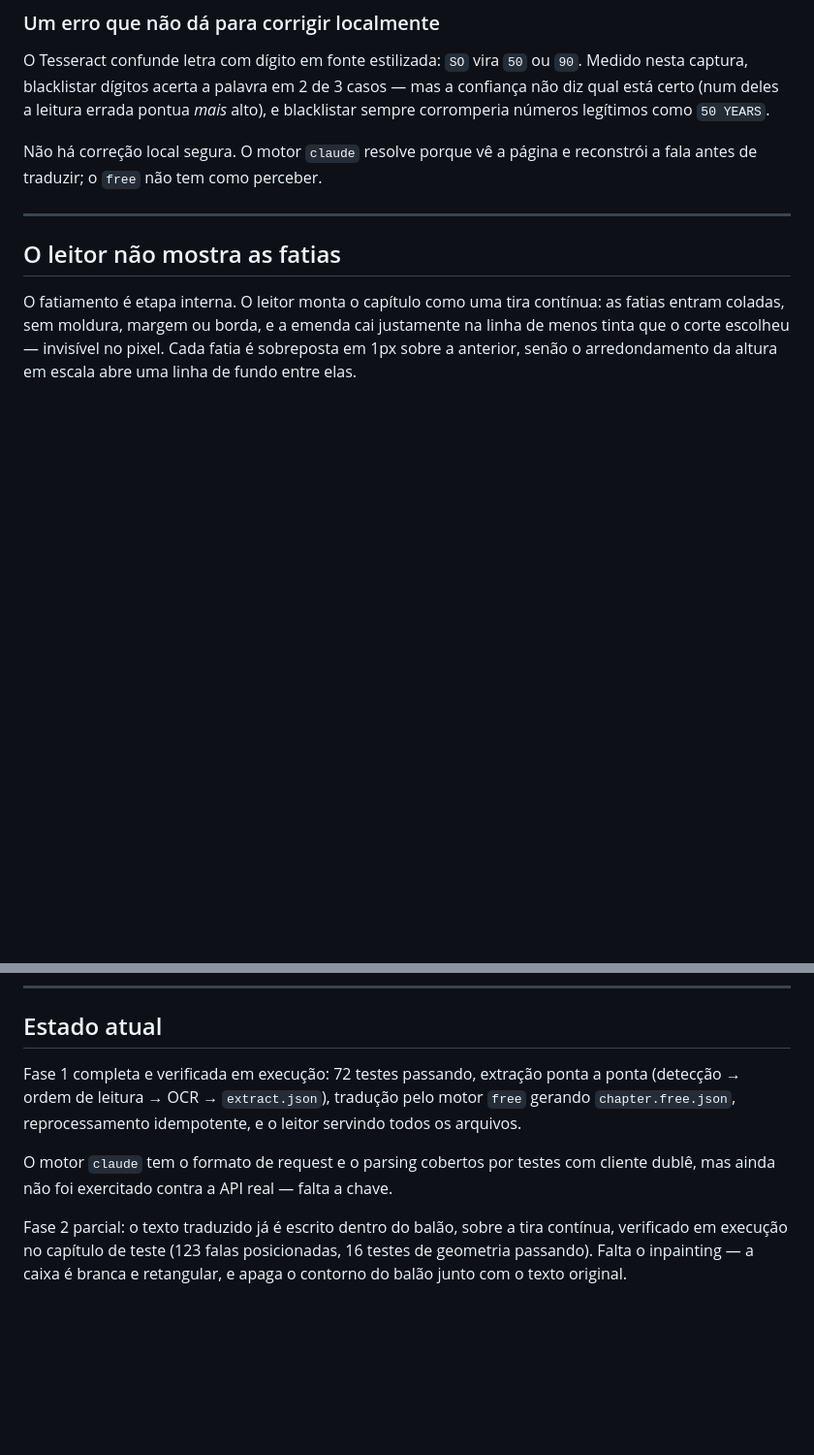
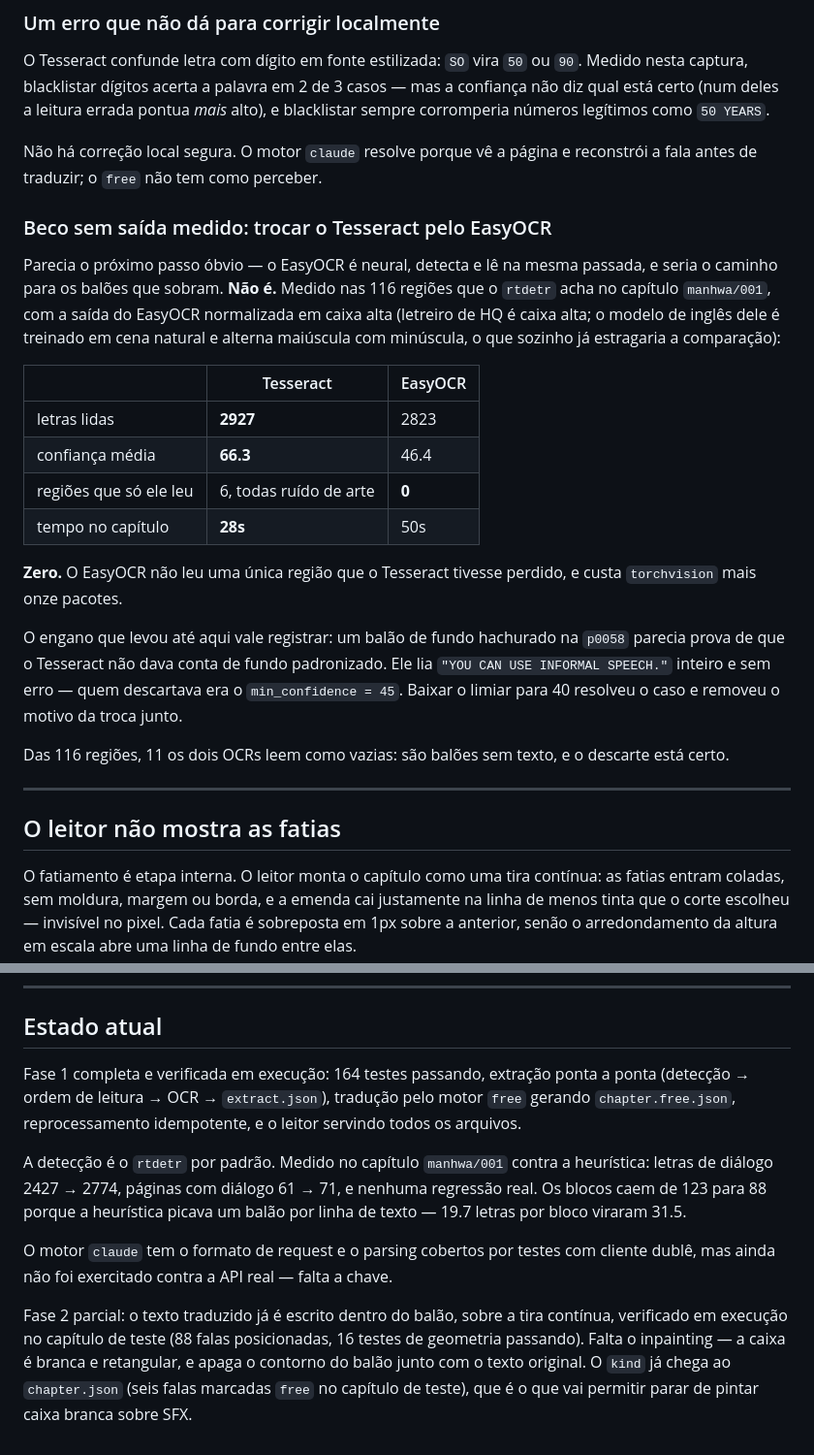
Before and after one commit to Italoneri/Tradu-o-manhwa, a Markdown page: README.md, 2 parts joined by grey strips. Shown at 97% size. Drawn GitHub-style; blank space fills up the shorter version.

Commit message:
docs: record that easyocr reads nothing the tesseract misses
A troca do Tesseract pelo EasyOCR parecia o proximo passo, e o teste
fechou a porta: nas 116 regioes que o rtdetr acha no capitulo de teste,
com a saida normalizada em caixa alta, o EasyOCR leu zero regioes que o
Tesseract tivesse perdido. Le menos letras no total (2823 contra 2927),
com confianca media bem menor (46.4 contra 66.3), em quase o dobro do
tempo, e cobra torchvision mais onze pacotes.

Registrar o motivo do engano importa tanto quanto o numero: um balao de
fundo hachurado parecia provar que o Tesseract nao lidava com fundo
padronizado. Ele lia a fala inteira e sem erro - quem descartava era o
min_confidence de 45. Baixar para 40 resolveu o caso e removeu junto o
argumento para a troca.

O venv foi restaurado ao estado anterior; o extra easyocr nao entra no
pyproject.

Claude-Session: https://claude.ai/code/session_01UeQh5NmCypU7HsWNZcfNtq

```diff
--- a/README.md
+++ b/README.md
@@ -300,6 +300,33 @@ blacklistar sempre corromperia números legítimos como `50 YEARS`.
 Não há correção local segura. O motor `claude` resolve porque vê a página e
 reconstrói a fala antes de traduzir; o `free` não tem como perceber.
 
+### Beco sem saída medido: trocar o Tesseract pelo EasyOCR
+
+Parecia o próximo passo óbvio — o EasyOCR é neural, detecta e lê na mesma passada, e
+seria o caminho para os balões que sobram. **Não é.** Medido nas 116 regiões que o
+`rtdetr` acha no capítulo `manhwa/001`, com a saída do EasyOCR normalizada em caixa
+alta (letreiro de HQ é caixa alta; o modelo de inglês dele é treinado em cena natural
+e alterna maiúscula com minúscula, o que sozinho já estragaria a comparação):
+
+| | Tesseract | EasyOCR |
+|---|---|---|
+| letras lidas | **2927** | 2823 |
+| confiança média | **66.3** | 46.4 |
+| regiões que só ele leu | 6, todas ruído de arte | **0** |
+| tempo no capítulo | **28s** | 50s |
+
+**Zero.** O EasyOCR não leu uma única região que o Tesseract tivesse perdido, e custa
+`torchvision` mais onze pacotes.
+
+O engano que levou até aqui vale registrar: um balão de fundo hachurado na `p0058`
+parecia prova de que o Tesseract não dava conta de fundo padronizado. Ele lia
+`"YOU CAN USE INFORMAL SPEECH."` inteiro e sem erro — quem descartava era o
+`min_confidence = 45`. Baixar o limiar para 40 resolveu o caso e removeu o motivo da
+troca junto.
+
+Das 116 regiões, 11 os dois OCRs leem como vazias: são balões sem texto, e o descarte
+está certo.
+
 ---
 
 ## O leitor não mostra as fatias
@@ -371,15 +398,22 @@ capítulo visitado, então ele reabre sem rede depois da primeira visita.
 
 ## Estado atual
 
-Fase 1 completa e verificada em execução: 72 testes passando, extração ponta a ponta
+Fase 1 completa e verificada em execução: 164 testes passando, extração ponta a ponta
 (detecção → ordem de leitura → OCR → `extract.json`), tradução pelo motor `free`
 gerando `chapter.free.json`, reprocessamento idempotente, e o leitor servindo todos
 os arquivos.
+
+A detecção é o `rtdetr` por padrão. Medido no capítulo `manhwa/001` contra a
+heurística: letras de diálogo 2427 → 2774, páginas com diálogo 61 → 71, e nenhuma
+regressão real. Os blocos caem de 123 para 88 porque a heurística picava um balão
+por linha de texto — 19.7 letras por bloco viraram 31.5.
 
 O motor `claude` tem o formato de request e o parsing cobertos por testes com cliente
 dublê, mas ainda não foi exercitado contra a API real — falta a chave.
 
 Fase 2 parcial: o texto traduzido já é escrito dentro do balão, sobre a tira
-contínua, verificado em execução no capítulo de teste (123 falas posicionadas, 16
+contínua, verificado em execução no capítulo de teste (88 falas posicionadas, 16
 testes de geometria passando). Falta o inpainting — a caixa é branca e retangular,
-e apaga o contorno do balão junto com o texto original.
+e apaga o contorno do balão junto com o texto original. O `kind` já chega ao
+`chapter.json` (seis falas marcadas `free` no capítulo de teste), que é o que vai
+permitir parar de pintar caixa branca sobre SFX.
```
